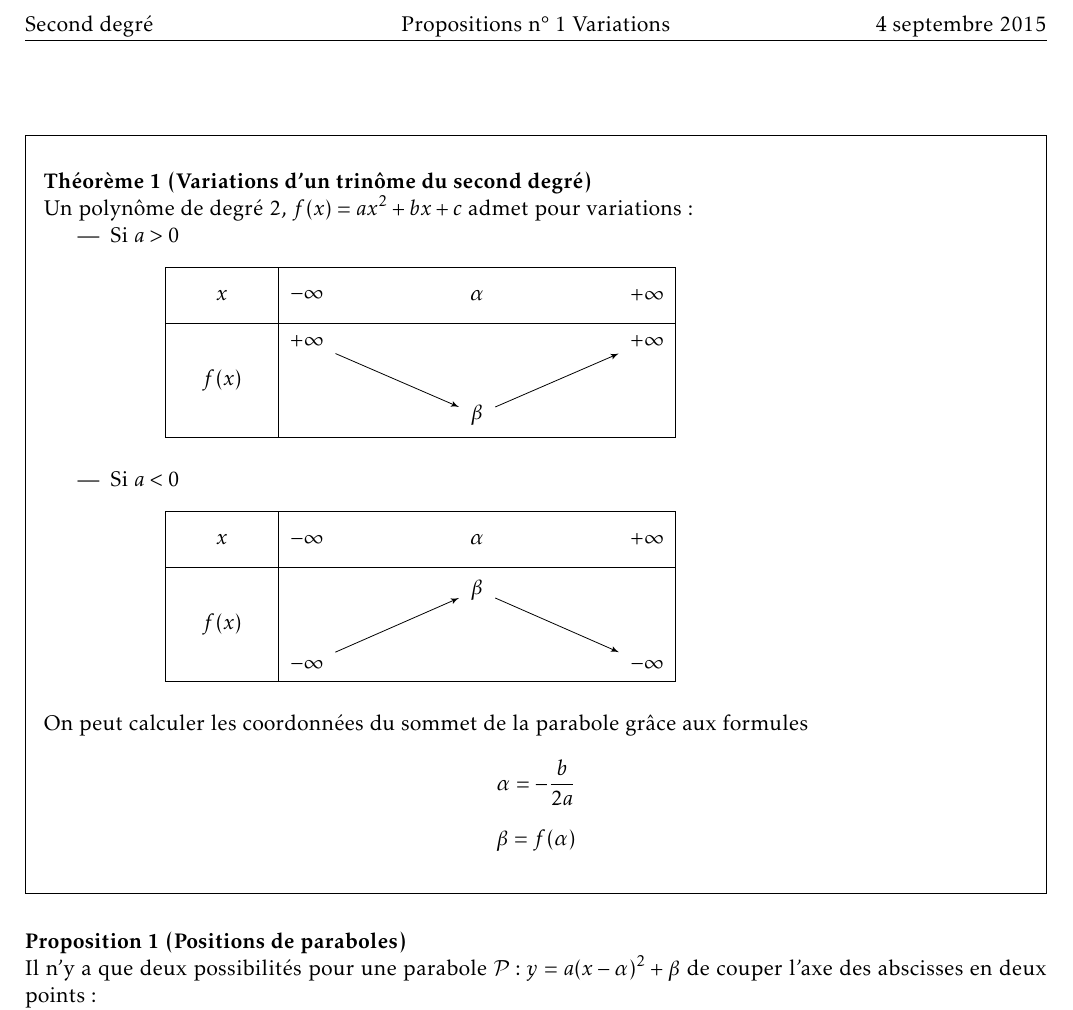
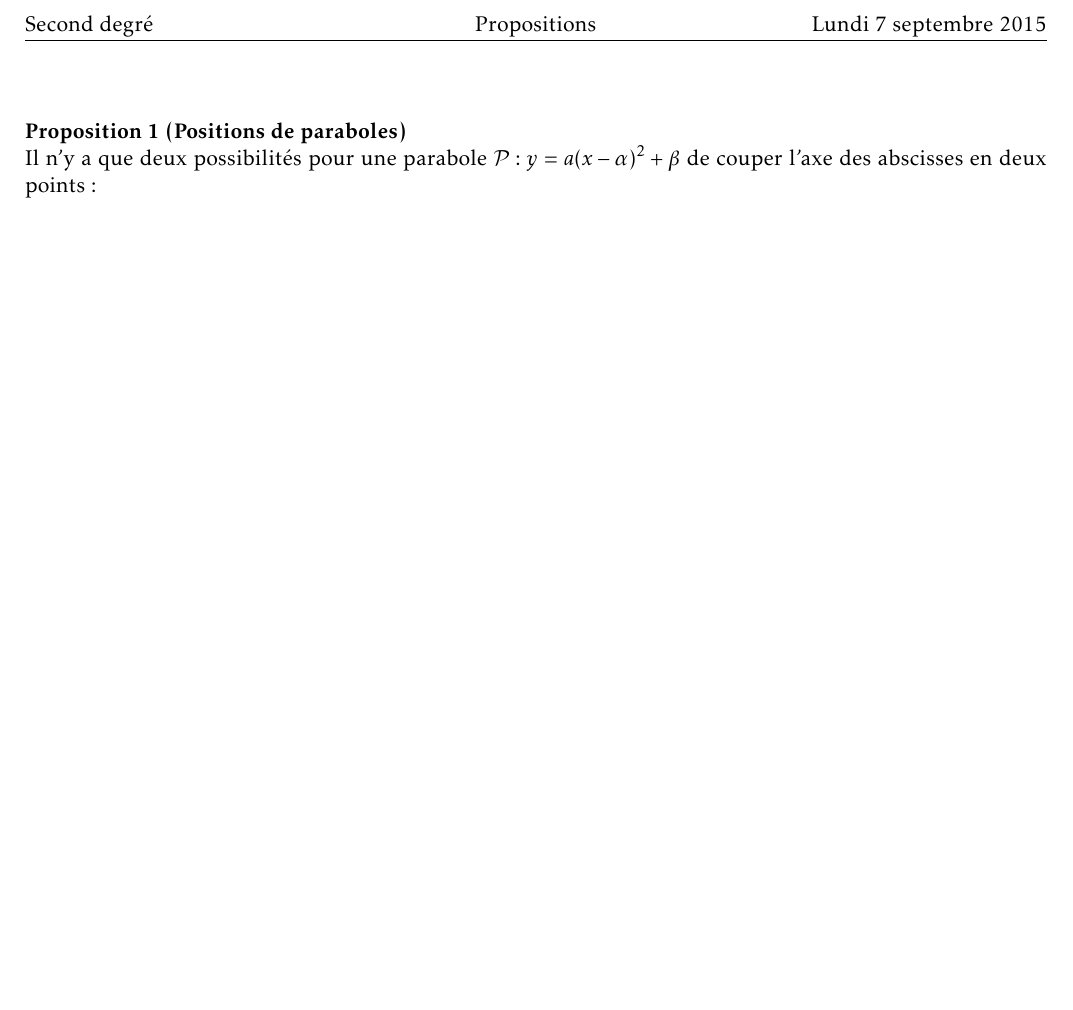
Before and after one commit to vincentpoisson/math1sd1516, a LaTeX document (20150907/propositions.tex): part of the page, cut so that both start at the same text, the shorter picture padded with empty space. Compiled offline with LaTeX, dvips and Ghostscript.

Commit message:
création de la séance du lundi 7 septembre 2015 (il manque les devoirs)

```diff
--- a/20150907/propositions.tex
+++ b/20150907/propositions.tex
@@ -93,8 +93,8 @@
 
 %\headheight 15.0 pt
 \fancyhead[L]{Second degré}
-\fancyhead[C]{ Propositions n° 1 Variations}
-\fancyhead[R]{ \today}
+\fancyhead[C]{Propositions}
+\fancyhead[R]{Lundi 7 septembre 2015}
 %\fancyhead[R]{ jeudi 3 septembre 2015}
 \fancyfoot[L]{{\scriptsize\textsl{ Thomas Gire Cité scolaire de Lorgues}}}
 %\fancyfoot[C]{\scriptsize\thepage}
@@ -130,36 +130,6 @@
   ~
   \medskip
 
- %\section*{Variations d'un trinôme du second degré. (Révision seconde)}
-
-  \begin{Theo}[Variations d'un trinôme du second degré]
-    Un polynôme de degré 2, $f(x)=ax^2+bx+c$ admet pour variations:
-    \begin{itemize}
-      \item Si $a>0$
-      \[
-      \begin{tikzpicture}
-	\tkzTabInit{$x$ /1,$f(x)$/2}{$-\infty$, $\alpha$, $+\infty$}
-
-	\tkzTabVar{+/$+\infty$,-/$\beta$,+/$+\infty$}
-      \end{tikzpicture}
-      \]
-
-      \item Si $a<0$
-      \[
-      \begin{tikzpicture}
-	\tkzTabInit{$x$/1,$f(x)$/2}{$-\infty$, $\alpha$, $+\infty$}
-
-	\tkzTabVar{-/$-\infty$,+/$\beta$,-/$-\infty$}
-      \end{tikzpicture}
-      \]
-    \end{itemize}
-
-    On peut calculer les coordonnées du sommet de la parabole grâce aux formules
-    $$\alpha=-\frac{b}{2a}$$ $$\beta=f(\alpha)$$
-
-
-  \end{Theo}
-
   \begin{Prop}[Positions de paraboles]
     Il n'y a que deux possibilités pour une parabole $\mathcal{P}:y=a(x-\alpha)^2+\beta$
     de couper l'axe des abscisses en deux points:
```
Also changed, not shown: 20150907/cahier.tex (+2 -2 lines), 20150907/definitions.tex (+3 -3 lines), 20150907/cahier.pdf (added), 20150907/definitions.pdf (added), 20150907/propositions.pdf (added).
